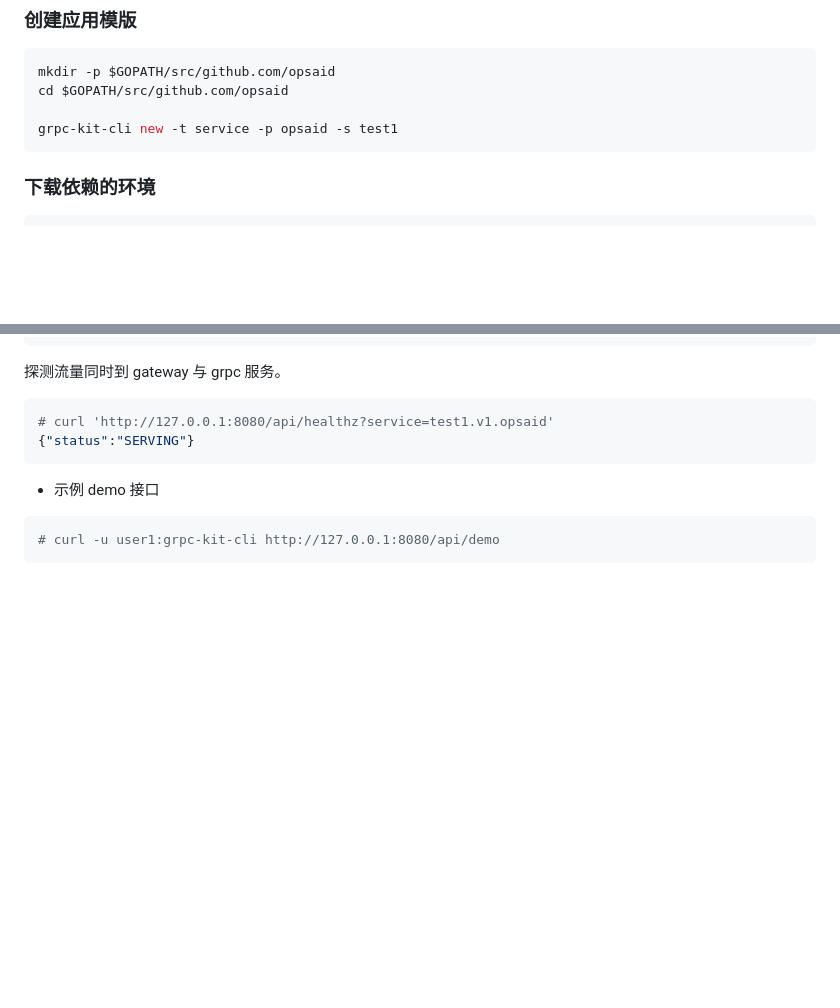
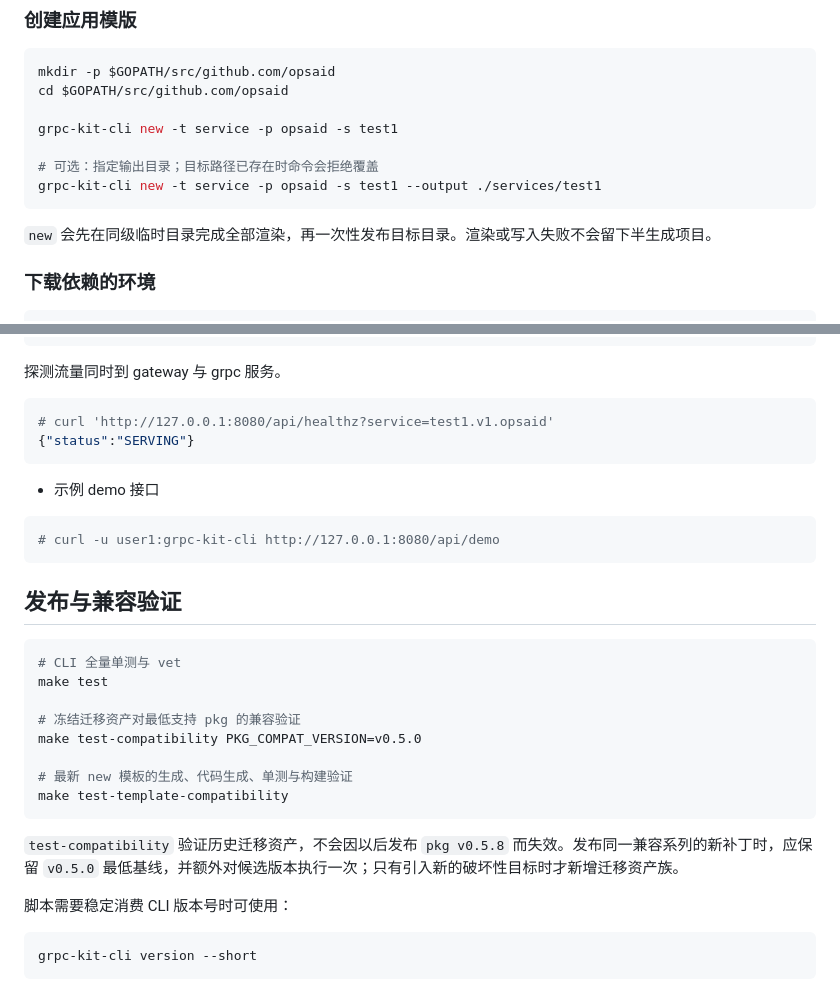
Before and after one commit to grpc-kit/cli, a Markdown page: README.md, 2 parts joined by grey strips. Rendered like a GitHub page; blank space fills up the shorter version.

Commit message:
docs: 补充 v0.5 发布与兼容验证说明

````diff
--- a/README.md
+++ b/README.md
@@ -34,7 +34,12 @@ mkdir -p $GOPATH/src/github.com/opsaid
 cd $GOPATH/src/github.com/opsaid
 
 grpc-kit-cli new -t service -p opsaid -s test1
+
+# 可选：指定输出目录；目标路径已存在时命令会拒绝覆盖
+grpc-kit-cli new -t service -p opsaid -s test1 --output ./services/test1
 ```
+
+`new` 会先在同级临时目录完成全部渲染，再一次性发布目标目录。渲染或写入失败不会留下半生成项目。
 
 ### 下载依赖的环境
 
@@ -148,3 +153,24 @@ OK
 ```shell
 # curl -u user1:grpc-kit-cli http://127.0.0.1:8080/api/demo
 ```
+
+## 发布与兼容验证
+
+```shell
+# CLI 全量单测与 vet
+make test
+
+# 冻结迁移资产对最低支持 pkg 的兼容验证
+make test-compatibility PKG_COMPAT_VERSION=v0.5.0
+
+# 最新 new 模板的生成、代码生成、单测与构建验证
+make test-template-compatibility
+```
+
+`test-compatibility` 验证历史迁移资产，不会因以后发布 `pkg v0.5.8` 而失效。发布同一兼容系列的新补丁时，应保留 `v0.5.0` 最低基线，并额外对候选版本执行一次；只有引入新的破坏性目标时才新增迁移资产族。
+
+脚本需要稳定消费 CLI 版本号时可使用：
+
+```shell
+grpc-kit-cli version --short
+```
````
Also changed, not shown: CHANGELOG/CHANGELOG-0.5.md (+12 -0 lines).
